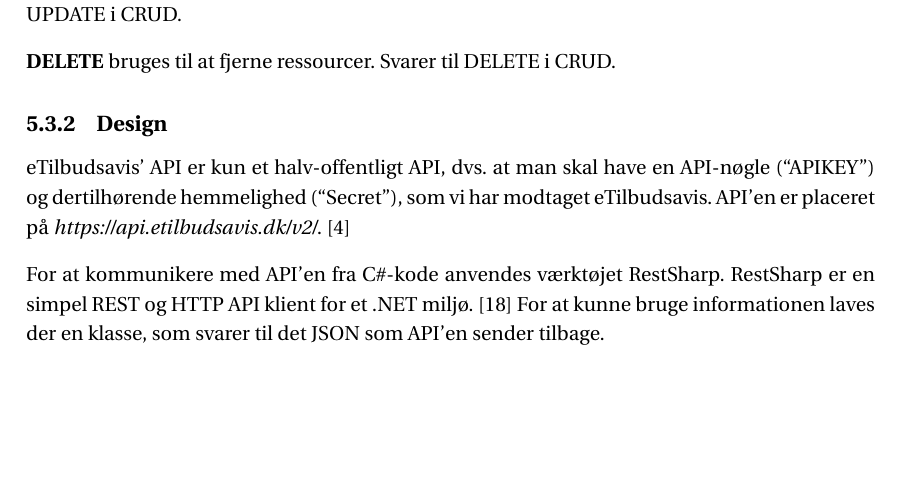
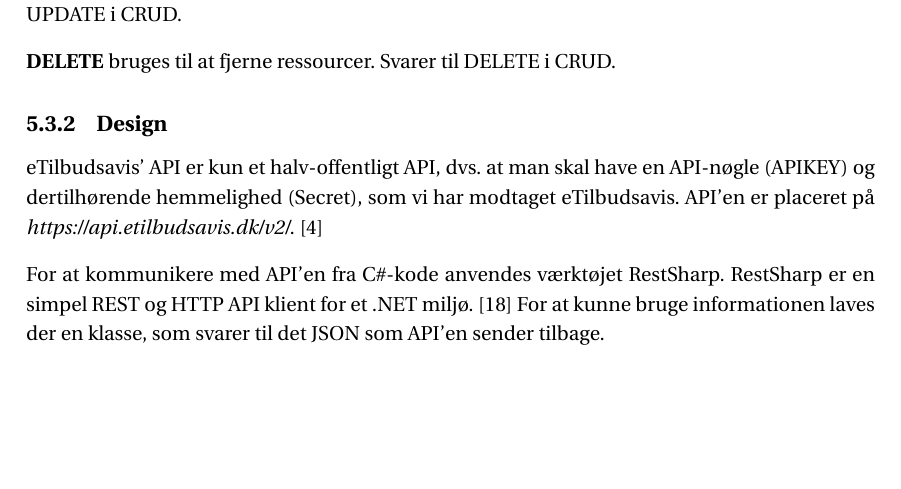
Before and after one commit to SW3-P3/LaTeX, a LaTeX book (master.tex, which reads chapters/content/api.tex): part of page 48 of 111, cut so that both start at the same text. Compiled offline with pdfLaTeX; a LaTeX package or settings file that is missing is left out.

Commit message:
"" :wolf:  ""

```diff
--- a/chapters/content/api.tex
+++ b/chapters/content/api.tex
@@ -38,7 +38,7 @@ bruges til at fjerne ressourcer.
 Svarer til DELETE i CRUD.
 
 \subsection{Design}
-eTilbudsavis' API er kun et halv-offentligt API, dvs. at man skal have en API-nøgle (``APIKEY'') og dertilhørende hemmelighed (``Secret''), som vi har modtaget eTilbudsavis.
+eTilbudsavis' API er kun et halv-offentligt API, dvs. at man skal have en API-nøgle (APIKEY) og dertilhørende hemmelighed (Secret), som vi har modtaget eTilbudsavis.
 API'en er placeret på \textit{https://api.etilbudsavis.dk/v2/}. \citep{eTilAPI}
 
 For at kommunikere med API'en fra C\#-kode anvendes værktøjet RestSharp.
```
